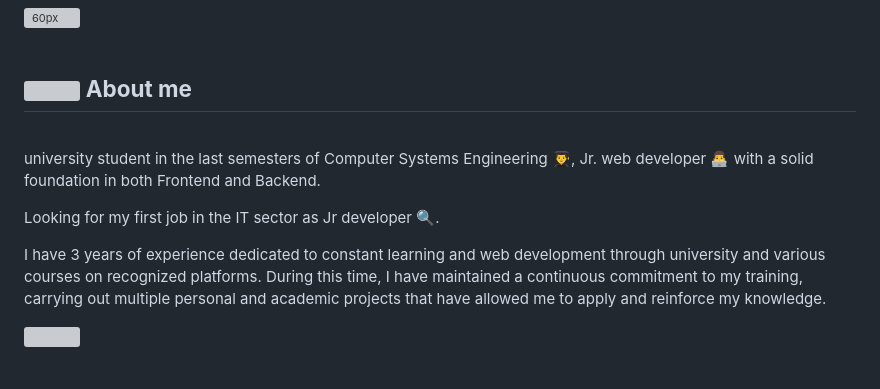
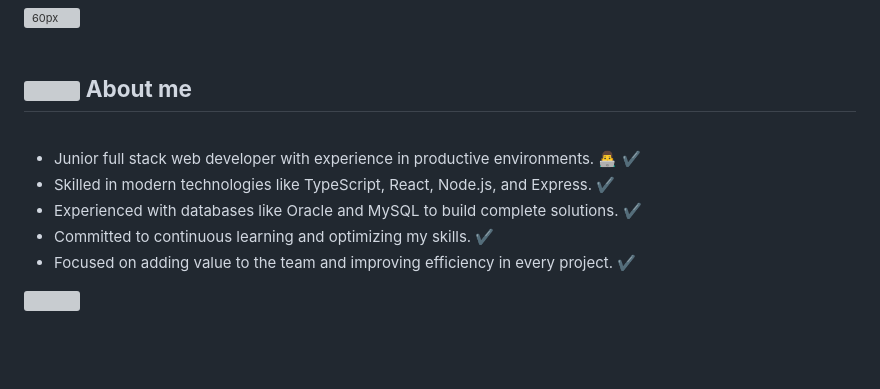
Before and after one commit to FrankLDF/frankldf, a Markdown page: README.md, the part around the change. Rendered like a GitHub page; grey boxes are pictures that could not be loaded.

```diff
--- a/README.md
+++ b/README.md
@@ -21,15 +21,22 @@
 
 <br>
 
+<ul>
+	<li>Junior full stack web developer with experience in productive environments. 👨‍💻 ✔ </li>
+	<li>Skilled in modern technologies like TypeScript, React, Node.js, and Express. ✔</li>
+	<li>Experienced with databases like Oracle and MySQL to build complete solutions. ✔</li>
+	<li>Committed to continuous learning and optimizing my skills. ✔</li>
+	<li>Focused on adding value to the team and improving efficiency in every project. ✔</li>
+</ul>
 
-
-<p>
+<!-- <p>
 	university student in the last semesters of Computer Systems Engineering 👨‍🎓, Jr. web developer 👨‍💻 with a solid foundation in both Frontend and Backend.
 
 Looking for my first job in the IT sector as Jr developer 🔍.
 
 I have 3 years of experience dedicated to constant learning and web development through university and various courses on recognized platforms. During this time, I have maintained a continuous commitment to my training, carrying out multiple personal and academic projects that have allowed me to apply and reinforce my knowledge.
 </p>
+-->
 
 <img src="https://user-images.githubusercontent.com/73097560/115834477-dbab4500-a447-11eb-908a-139a6edaec5c.gif"><br><br>
 
```
